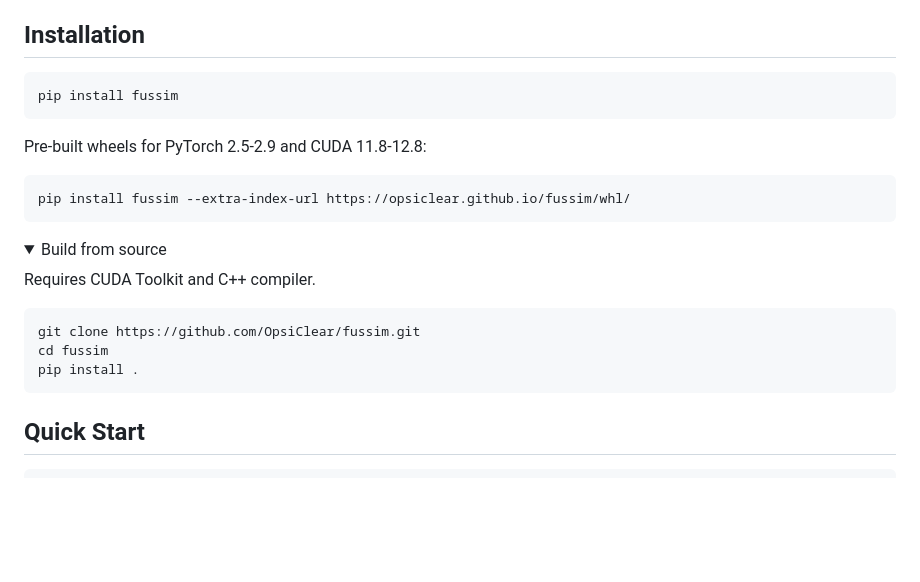
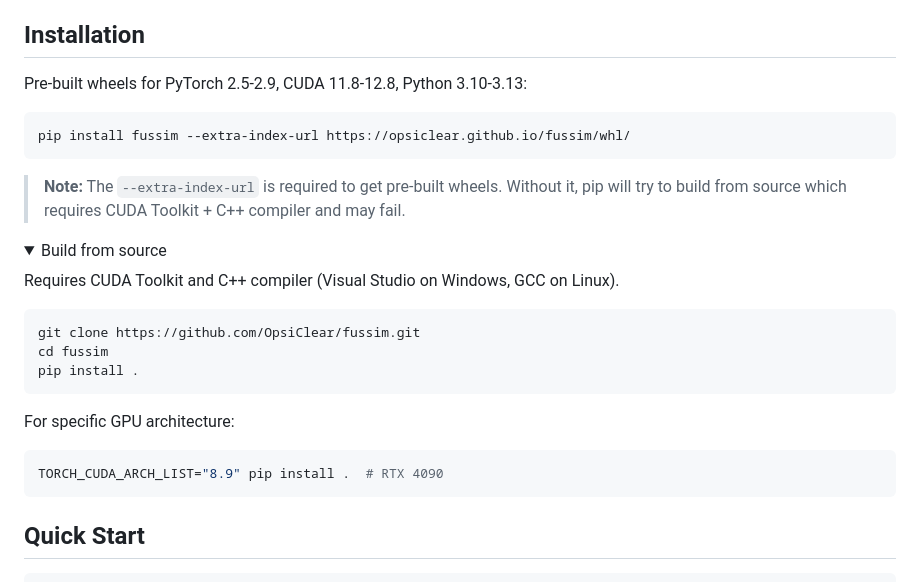
Before and after one commit to OpsiClear/fussim, a Markdown page: README.md, the part around the change. GitHub-like rendering; folded sections open; blank space fills up the shorter version.

Commit message:
Update README: clarify pre-built wheel installation
The --extra-index-url is required to get pre-built wheels.
Without it, pip tries to build from source which fails on
most systems due to missing CUDA development headers.

🤖 Generated with [Claude Code](https://claude.com/claude-code)

Co-Authored-By: Claude Opus 4.5 <noreply@anthropic.com>

````diff
--- a/README.md
+++ b/README.md
@@ -6,25 +6,28 @@
 
 ## Installation
 
-```bash
-pip install fussim
-```
-
-Pre-built wheels for PyTorch 2.5-2.9 and CUDA 11.8-12.8:
+Pre-built wheels for PyTorch 2.5-2.9, CUDA 11.8-12.8, Python 3.10-3.13:
 
 ```bash
 pip install fussim --extra-index-url https://opsiclear.github.io/fussim/whl/
 ```
 
+> **Note:** The `--extra-index-url` is required to get pre-built wheels. Without it, pip will try to build from source which requires CUDA Toolkit + C++ compiler and may fail.
+
 <details>
 <summary>Build from source</summary>
 
-Requires CUDA Toolkit and C++ compiler.
+Requires CUDA Toolkit and C++ compiler (Visual Studio on Windows, GCC on Linux).
 
 ```bash
 git clone https://github.com/OpsiClear/fussim.git
 cd fussim
 pip install .
+```
+
+For specific GPU architecture:
+```bash
+TORCH_CUDA_ARCH_LIST="8.9" pip install .  # RTX 4090
 ```
 </details>
 
````
